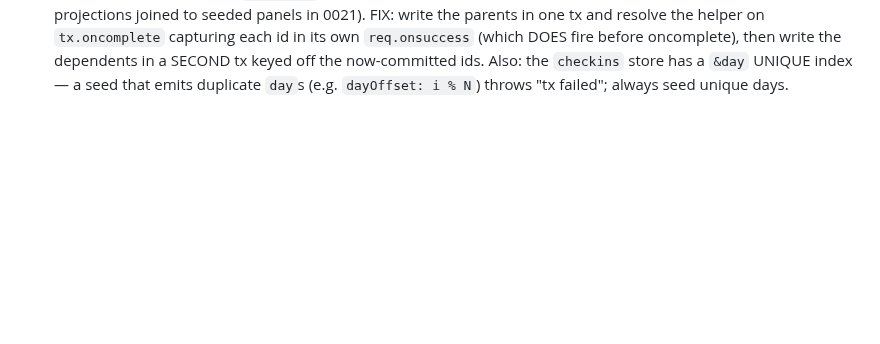
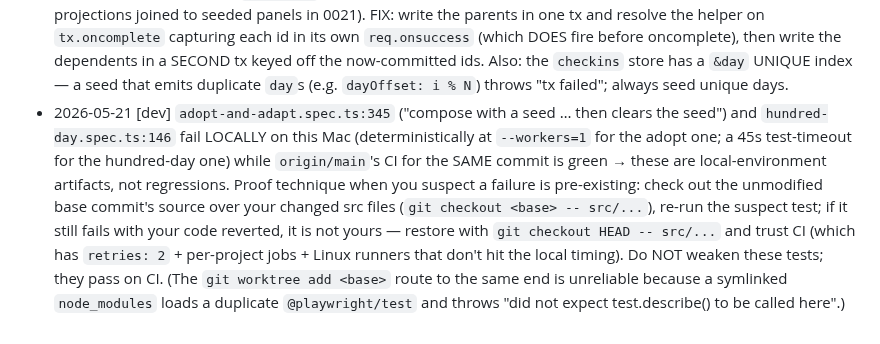
Before and after one commit to mutaaf/almanac, a Markdown page: docs/LESSONS.md, the part around the change. Drawn GitHub-style; blank space fills up the shorter version.

```diff
--- a/docs/LESSONS.md
+++ b/docs/LESSONS.md
@@ -51,3 +51,4 @@ check never blocks a merge and is never a reason to "fix" anything.
 - 2026-05-20 [dev] An interactive `/ship` session shares ONE working checkout with the launchd `agent-groom.sh` / `agent-ship.sh` jobs. Mid-session a groom run did `git checkout main && git reset --hard origin/main`, which switched the branch out from under the dev session AND discarded every UNCOMMITTED file (new source, new spec, edits) — only the already-committed status-flip survived → COMMIT EARLY AND OFTEN on the feature branch: land a WIP commit the moment the code compiles, before any long test run, so a concurrent agent's branch-switch/reset can't wipe an hour of work. After such a clobber, recover by `git checkout feat/<id>`, then re-create files from context and re-commit; leave the groom agent's stray `docs/backlog/00NN-*.md` + index churn OUT of the feature commit (move them aside / `git checkout HEAD -- docs/backlog/README.md`) so `backlog:check` stays in sync with only your ticket's rows.
 - 2026-05-20 [dev] Editing a `.spec.ts` file WHILE `playwright test --workers=1` is running that same file makes the runner throw "Cannot find module <spec>.ts" and fail every remaining test in the file — it's a harness artifact, not a real failure. Never edit a spec mid-run; let the run finish, then edit, then re-run.
 - 2026-05-20 [dev] A `page.evaluate` IndexedDB seed helper that reassigns an add-request's `onsuccess` AFTER the request was queued (to read the auto-id for a dependent write in the SAME tx) is racy: if the add already fired success, the handler never runs, the dependent write is silently skipped, and the evaluate promise can be left dangling so the test's next `page.goto` aborts it with "Execution context was destroyed by navigation" (hit seeding projections joined to seeded panels in 0021). FIX: write the parents in one tx and resolve the helper on `tx.oncomplete` capturing each id in its own `req.onsuccess` (which DOES fire before oncomplete), then write the dependents in a SECOND tx keyed off the now-committed ids. Also: the `checkins` store has a `&day` UNIQUE index — a seed that emits duplicate `day`s (e.g. `dayOffset: i % N`) throws "tx failed"; always seed unique days.
+- 2026-05-21 [dev] `adopt-and-adapt.spec.ts:345` ("compose with a seed … then clears the seed") and `hundred-day.spec.ts:146` fail LOCALLY on this Mac (deterministically at `--workers=1` for the adopt one; a 45s test-timeout for the hundred-day one) while `origin/main`'s CI for the SAME commit is green → these are local-environment artifacts, not regressions. Proof technique when you suspect a failure is pre-existing: check out the unmodified base commit's source over your changed src files (`git checkout <base> -- src/...`), re-run the suspect test; if it still fails with your code reverted, it is not yours — restore with `git checkout HEAD -- src/...` and trust CI (which has `retries: 2` + per-project jobs + Linux runners that don't hit the local timing). Do NOT weaken these tests; they pass on CI. (The `git worktree add <base>` route to the same end is unreliable because a symlinked `node_modules` loads a duplicate `@playwright/test` and throws "did not expect test.describe() to be called here".)
```
Also changed, not shown: docs/backlog/0024-key-verify-before-commit.md (+31 -0 lines).
